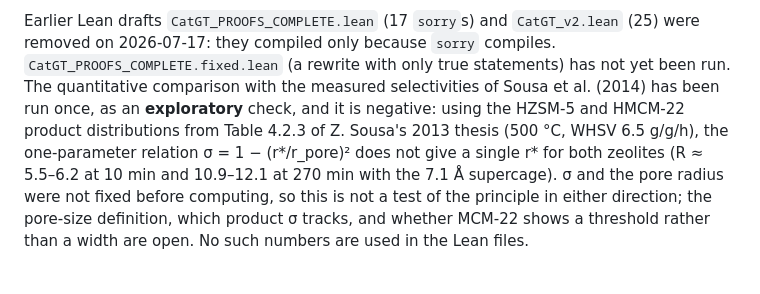
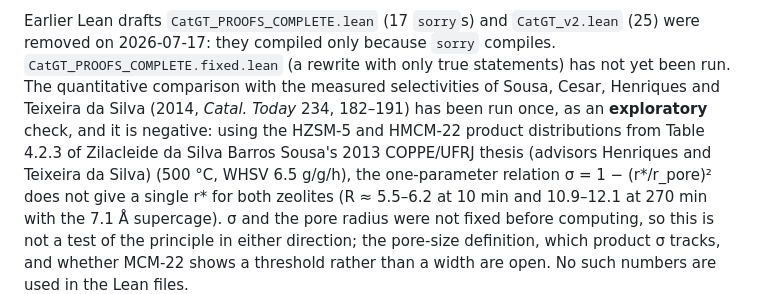
Before and after one commit to TOTOGT/io, a Markdown page: README.md, the part around the change. GitHub-like rendering.

Commit message:
README: Reeb CI step passed in geometry (run 911); Sousa comparison run, exploratory, negative; name all authors

```diff
--- a/README.md
+++ b/README.md
@@ -108,10 +108,10 @@ per-claim status: `zeolite_operator_order/OPERATOR_ORDER_DERIVATIONS_AND_STATUS.
 Earlier Lean drafts `CatGT_PROOFS_COMPLETE.lean` (17 `sorry`s) and `CatGT_v2.lean`
 (25) were removed on 2026-07-17: they compiled only because `sorry` compiles.
 `CatGT_PROOFS_COMPLETE.fixed.lean` (a rewrite with only true statements) has not yet
-been run. The quantitative comparison with the measured selectivities of Sousa et al.
-(2014) has been run once, as an **exploratory** check, and it is negative: using
-the HZSM-5 and HMCM-22 product distributions from Table 4.2.3 of Z. Sousa's 2013
-thesis (500 °C, WHSV 6.5 g/g/h), the one-parameter relation σ = 1 − (r\*/r_pore)²
+been run. The quantitative comparison with the measured selectivities of Sousa, Cesar,
+Henriques and Teixeira da Silva (2014, *Catal. Today* 234, 182–191) has been run once, as an **exploratory** check, and it is negative: using
+the HZSM-5 and HMCM-22 product distributions from Table 4.2.3 of Zilacleide da Silva
+Barros Sousa's 2013 COPPE/UFRJ thesis (advisors Henriques and Teixeira da Silva) (500 °C, WHSV 6.5 g/g/h), the one-parameter relation σ = 1 − (r\*/r_pore)²
 does not give a single r\* for both zeolites (R ≈ 5.5–6.2 at 10 min and 10.9–12.1 at
 270 min with the 7.1 Å supercage). σ and the pore radius were not fixed before
 computing, so this is not a test of the principle in either direction; the pore-size
```
